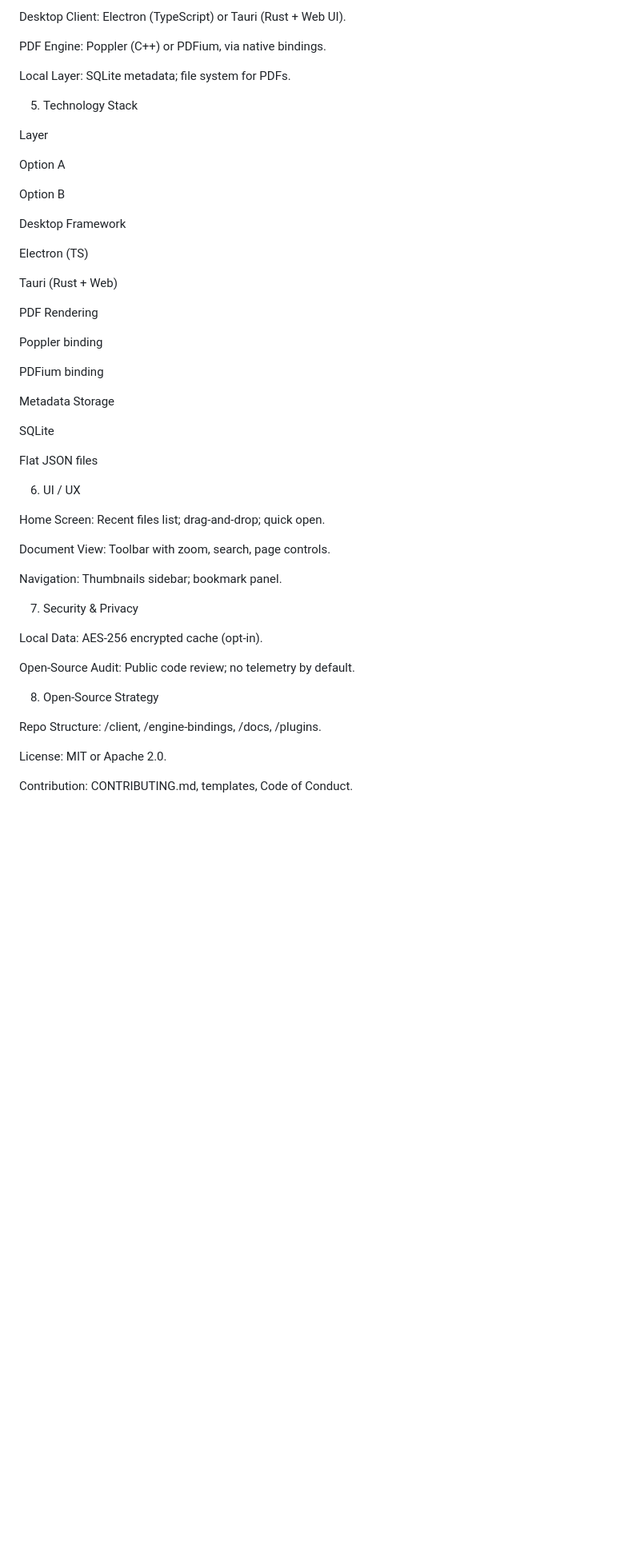
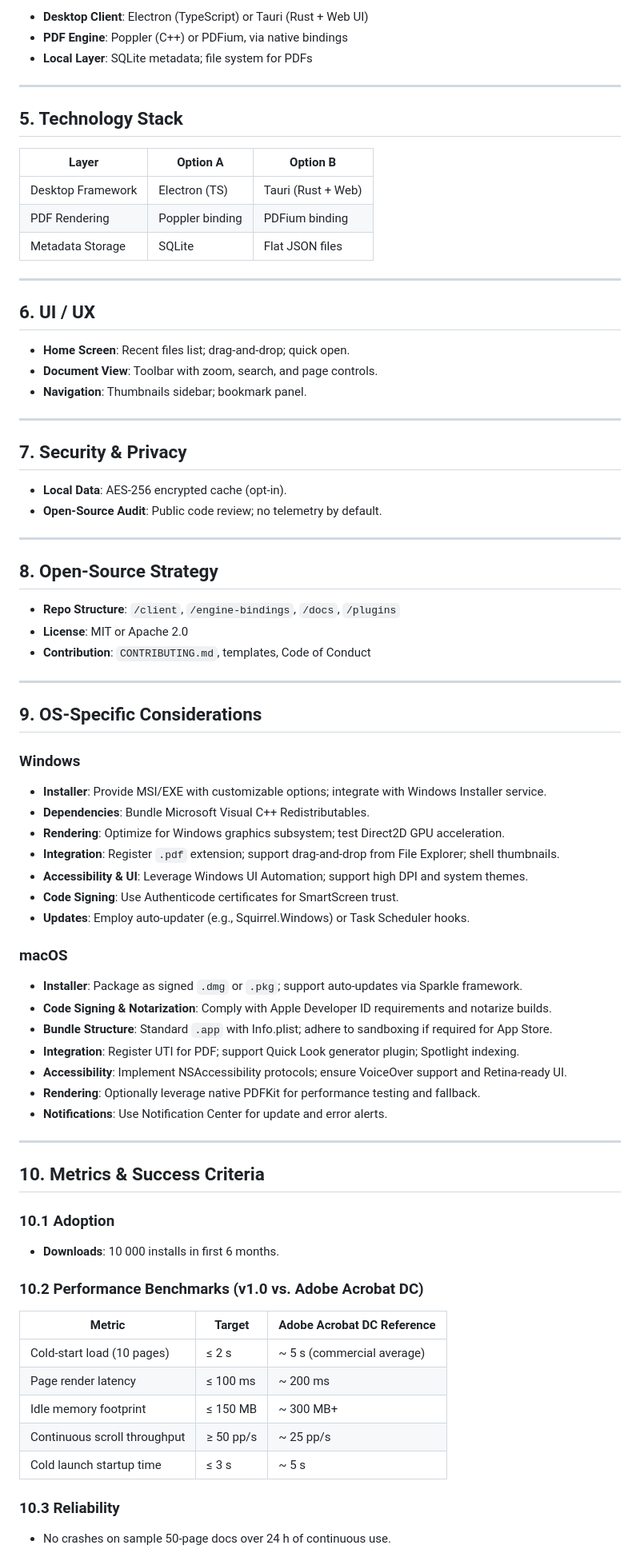
Before and after one commit to HisDewness/project_edoba, a Markdown page: product_roadmap.md, the part around one of its changes. Shown at 80% size. GitHub-like rendering; blank space fills up the shorter version.

Commit message:
Update product_roadmap.md
Revamped to be markdown friendly formatting and styling

```diff
--- a/product_roadmap.md
+++ b/product_roadmap.md
@@ -89,55 +59,84 @@ flowchart LR
 
-Desktop Client: Electron (TypeScript) or Tauri (Rust + Web UI).
+- **Desktop Client**: Electron (TypeScript) or Tauri (Rust + Web UI)
+- **PDF Engine**: Poppler (C++) or PDFium, via native bindings
+- **Local Layer**: SQLite metadata; file system for PDFs
 
-PDF Engine: Poppler (C++) or PDFium, via native bindings.
+---
 
-Local Layer: SQLite metadata; file system for PDFs.
+## **5. Technology Stack**
 
-5. Technology Stack
+| **Layer**           | **Option A**      | **Option B**         |
+|---------------------|-------------------|----------------------|
+| Desktop Framework   | Electron (TS)     | Tauri (Rust + Web)   |
+| PDF Rendering       | Poppler binding   | PDFium binding       |
+| Metadata Storage    | SQLite            | Flat JSON files      |
 
-Layer
+---
 
-Option A
+## **6. UI / UX**
 
-Option B
+- **Home Screen**: Recent files list; drag-and-drop; quick open.
+- **Document View**: Toolbar with zoom, search, and page controls.
+- **Navigation**: Thumbnails sidebar; bookmark panel.
 
-Desktop Framework
+---
 
-Electron (TS)
+## **7. Security & Privacy**
 
-Tauri (Rust + Web)
+- **Local Data**: AES-256 encrypted cache (opt-in).
+- **Open-Source Audit**: Public code review; no telemetry by default.
 
-PDF Rendering
+---
 
-Poppler binding
+## **8. Open-Source Strategy**
 
-PDFium binding
+- **Repo Structure**: `/client`, `/engine-bindings`, `/docs`, `/plugins`
+- **License**: MIT or Apache 2.0
+- **Contribution**: `CONTRIBUTING.md`, templates, Code of Conduct
 
-Metadata Storage
+---
 
-SQLite
+## **9. OS-Specific Considerations**
 
-Flat JSON files
+### **Windows**
 
-6. UI / UX
+- **Installer**: Provide MSI/EXE with customizable options; integrate with Windows Installer service.
+- **Dependencies**: Bundle Microsoft Visual C++ Redistributables.
+- **Rendering**: Optimize for Windows graphics subsystem; test Direct2D GPU acceleration.
+- **Integration**: Register `.pdf` extension; support drag-and-drop from File Explorer; shell thumbnails.
+- **Accessibility & UI**: Leverage Windows UI Automation; support high DPI and system themes.
+- **Code Signing**: Use Authenticode certificates for SmartScreen trust.
+- **Updates**: Employ auto-updater (e.g., Squirrel.Windows) or Task Scheduler hooks.
 
-Home Screen: Recent files list; drag‑and‑drop; quick open.
+### **macOS**
 
-Document View: Toolbar with zoom, search, page controls.
+- **Installer**: Package as signed `.dmg` or `.pkg`; support auto-updates via Sparkle framework.
+- **Code Signing & Notarization**: Comply with Apple Developer ID requirements and notarize builds.
+- **Bundle Structure**: Standard `.app` with Info.plist; adhere to sandboxing if required for App Store.
+- **Integration**: Register UTI for PDF; support Quick Look generator plugin; Spotlight indexing.
+- **Accessibility**: Implement NSAccessibility protocols; ensure VoiceOver support and Retina-ready UI.
+- **Rendering**: Optionally leverage native PDFKit for performance testing and fallback.
+- **Notifications**: Use Notification Center for update and error alerts.
 
-Navigation: Thumbnails sidebar; bookmark panel.
+---
 
-7. Security & Privacy
+## **10. Metrics & Success Criteria**
 
-Local Data: AES‑256 encrypted cache (opt‑in).
+### **10.1 Adoption**
 
-Open‑Source Audit: Public code review; no telemetry by default.
+- **Downloads**: 10 000 installs in first 6 months.
 
-8. Open‑Source Strategy
+### **10.2 Performance Benchmarks (v1.0 vs. Adobe Acrobat DC)**
 
-Repo Structure: /client, /engine-bindings, /docs, /plugins.
+| **Metric**                    | **Target**    | **Adobe Acrobat DC Reference** |
+|-------------------------------|---------------|--------------------------------|
+| Cold-start load (10 pages)    | ≤ 2 s         | ~ 5 s (commercial average)     |
+| Page render latency           | ≤ 100 ms      | ~ 200 ms                       |
+| Idle memory footprint         | ≤ 150 MB      | ~ 300 MB+                      |
+| Continuous scroll throughput  | ≥ 50 pp/s     | ~ 25 pp/s                      |
+| Cold launch startup time      | ≤ 3 s         | ~ 5 s                          |
 
-License: MIT or Apache 2.0.
+### **10.3 Reliability**
 
-Contribution: CONTRIBUTING.md, templates, Code of Conduct.
+- No crashes on sample 50-page docs over 24 h of continuous use.
 
```
Also changed, not shown: other parts of product_roadmap.md (+38 -150 lines).
